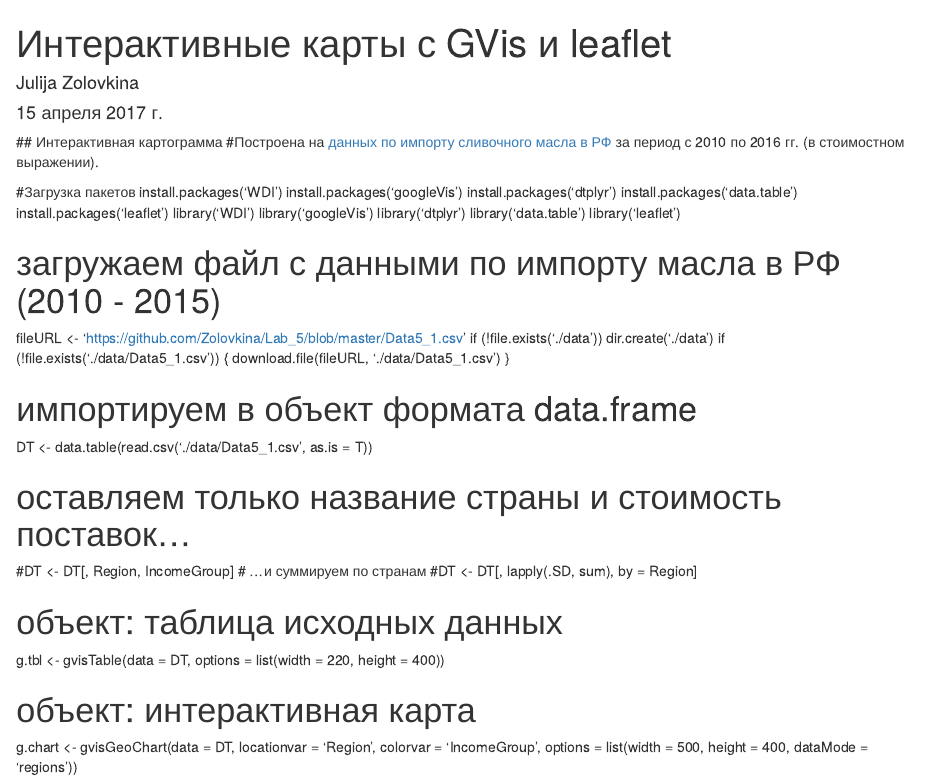
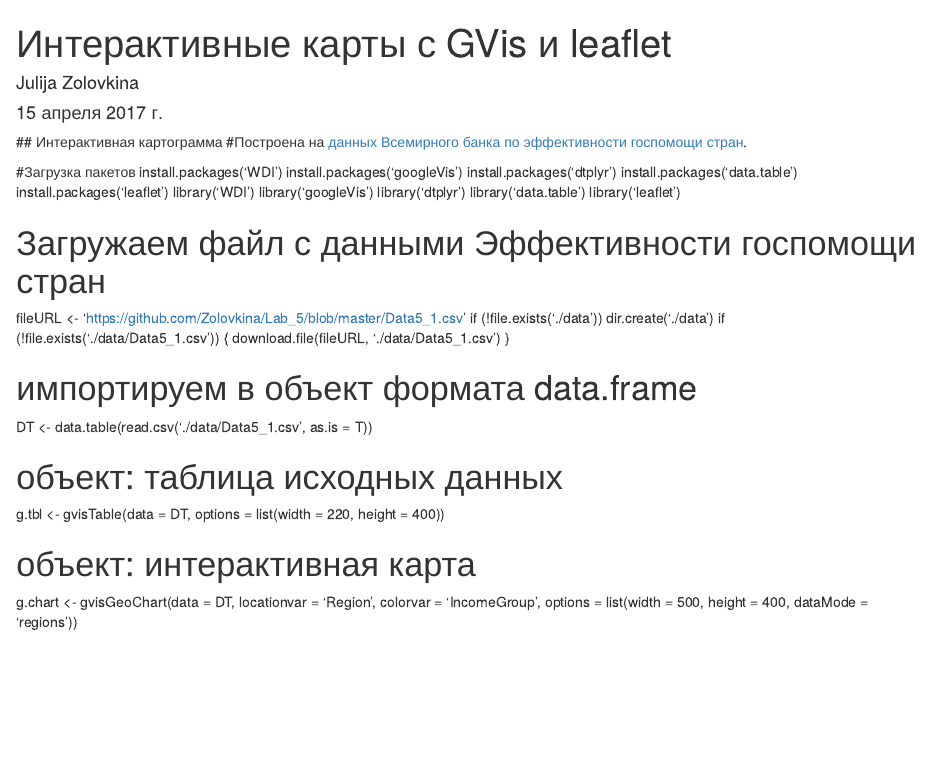
Before and after one commit to Zolovkina/Lab_5, an R Markdown document (Lab5_1.Rmd): the page in a window 1100 px wide, from its top. Rendered offline with R 4.5, knitr and Pandoc, with nearby package versions.

Commit message:
Update Lab5_1.Rmd

```diff
--- a/Lab5_1.Rmd
+++ b/Lab5_1.Rmd
@@ -6,7 +6,7 @@ output: html_document
 ---
 
   ## Интерактивная картограмма
-  #Построена на [данных по импорту сливочного масла в РФ](https://github.com/Zolovkina/Lab_5/blob/master/Data5_1.csvhttps://github.com/aksyuk/R-data/blob/master/COMTRADE/CodeBook_040510-Imp-RF-comtrade.md) за период с 2010 по 2016 гг. (в стоимостном выражении).
+  #Построена на [данных Всемирного банка по эффективности госпомощи стран](http://data.worldbank.org/topic/aid-effectiveness?view=chart).
 
 
 #Загрузка пакетов
@@ -21,7 +21,7 @@ library('dtplyr')
 library('data.table')
 library('leaflet')
 
-# загружаем файл с данными по импорту масла в РФ (2010 - 2015)
+# Загружаем файл с данными Эффективности госпомощи стран
 fileURL <- 'https://github.com/Zolovkina/Lab_5/blob/master/Data5_1.csv'
 if (!file.exists('./data')) dir.create('./data')
 if (!file.exists('./data/Data5_1.csv')) {
@@ -32,10 +32,6 @@ if (!file.exists('./data/Data5_1.csv')) {
 DT <- data.table(read.csv('./data/Data5_1.csv',
                           as.is = T))
 
-# оставляем только название страны и стоимость поставок...
-#DT <- DT[, Region, IncomeGroup]
-# ...и суммируем по странам
-#DT <- DT[, lapply(.SD, sum), by = Region]
 
 # объект: таблица исходных данных
 g.tbl <- gvisTable(data = DT,
```
